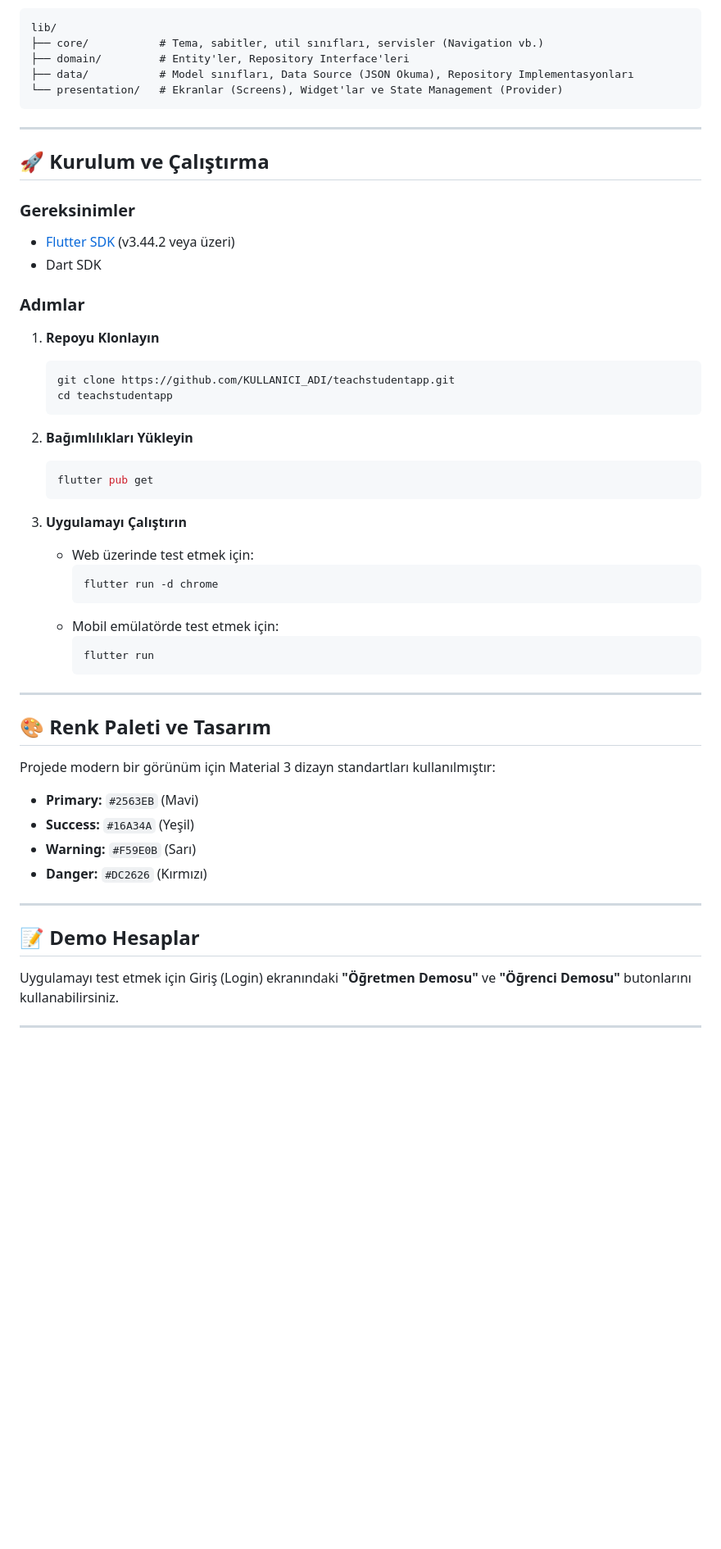
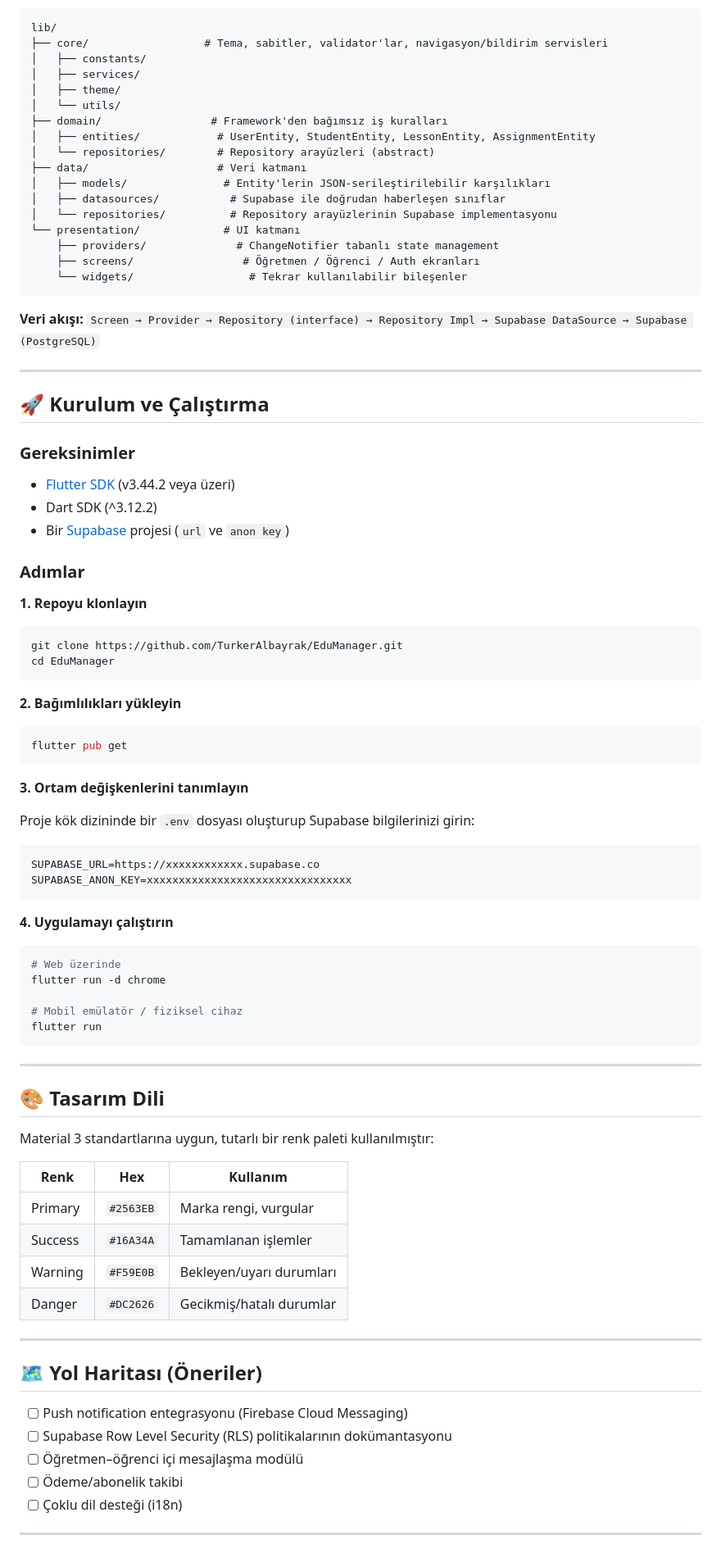
Before and after one commit to TurkerAlbayrak/EduManager, a Markdown page: README.md, the part around one of its changes. Shown at 82% size. GitHub-like rendering; blank space fills up the shorter version.

````diff
--- a/README.md
+++ b/README.md
@@ -38,57 +51,86 @@ Projede **Clean Architecture** benimsenmiştir. Bu yapı sayesinde gelecekte (Su
 
 ```
 lib/
-├── core/           # Tema, sabitler, util sınıfları, servisler (Navigation vb.)
-├── domain/         # Entity'ler, Repository Interface'leri
-├── data/           # Model sınıfları, Data Source (JSON Okuma), Repository Implementasyonları
-└── presentation/   # Ekranlar (Screens), Widget'lar ve State Management (Provider)
+├── core/                  # Tema, sabitler, validator'lar, navigasyon/bildirim servisleri
+│   ├── constants/
+│   ├── services/
+│   ├── theme/
+│   └── utils/
+├── domain/                 # Framework'den bağımsız iş kuralları
+│   ├── entities/            # UserEntity, StudentEntity, LessonEntity, AssignmentEntity
+│   └── repositories/        # Repository arayüzleri (abstract)
+├── data/                    # Veri katmanı
+│   ├── models/               # Entity'lerin JSON-serileştirilebilir karşılıkları
+│   ├── datasources/           # Supabase ile doğrudan haberleşen sınıflar
+│   └── repositories/          # Repository arayüzlerinin Supabase implementasyonu
+└── presentation/             # UI katmanı
+    ├── providers/              # ChangeNotifier tabanlı state management
+    ├── screens/                 # Öğretmen / Öğrenci / Auth ekranları
+    └── widgets/                  # Tekrar kullanılabilir bileşenler
 ```
+
+**Veri akışı:** `Screen → Provider → Repository (interface) → Repository Impl → Supabase DataSource → Supabase (PostgreSQL)`
 
 ---
 
 ## 🚀 Kurulum ve Çalıştırma
 
 ### Gereksinimler
-* [Flutter SDK](https://flutter.dev/docs/get-started/install) (v3.44.2 veya üzeri)
-* Dart SDK
+- [Flutter SDK](https://flutter.dev/docs/get-started/install) (v3.44.2 veya üzeri)
+- Dart SDK (^3.12.2)
+- Bir [Supabase](https://supabase.com) projesi (`url` ve `anon key`)
 
 ### Adımlar
 
-1. **Repoyu Klonlayın**
-   ```bash
-   git clone https://github.com/KULLANICI_ADI/teachstudentapp.git
-   cd teachstudentapp
-   ```
+**1. Repoyu klonlayın**
+```bash
+git clone https://github.com/TurkerAlbayrak/EduManager.git
+cd EduManager
+```
 
-2. **Bağımlılıkları Yükleyin**
-   ```bash
-   flutter pub get
-   ```
+**2. Bağımlılıkları yükleyin**
+```bash
+flutter pub get
+```
 
-3. **Uygulamayı Çalıştırın**
-   * Web üzerinde test etmek için:
-     ```bash
-     flutter run -d chrome
-     ```
-   * Mobil emülatörde test etmek için:
-     ```bash
-     flutter run
-     ```
+**3. Ortam değişkenlerini tanımlayın**
+
+Proje kök dizininde bir `.env` dosyası oluşturup Supabase bilgilerinizi girin:
+```env
+SUPABASE_URL=https://xxxxxxxxxxxx.supabase.co
+SUPABASE_ANON_KEY=xxxxxxxxxxxxxxxxxxxxxxxxxxxxxxxx
+```
+
+**4. Uygulamayı çalıştırın**
+```bash
+# Web üzerinde
+flutter run -d chrome
+
+# Mobil emülatör / fiziksel cihaz
+flutter run
+```
 
 ---
 
-## 🎨 Renk Paleti ve Tasarım
+## 🎨 Tasarım Dili
 
-Projede modern bir görünüm için Material 3 dizayn standartları kullanılmıştır:
-- **Primary:** `#2563EB` (Mavi)
-- **Success:** `#16A34A` (Yeşil)
-- **Warning:** `#F59E0B` (Sarı)
-- **Danger:** `#DC2626` (Kırmızı)
+Material 3 standartlarına uygun, tutarlı bir renk paleti kullanılmıştır:
+
+| Renk | Hex | Kullanım |
+|---|---|---|
+| Primary | `#2563EB` | Marka rengi, vurgular |
+| Success | `#16A34A` | Tamamlanan işlemler |
+| Warning | `#F59E0B` | Bekleyen/uyarı durumları |
+| Danger | `#DC2626` | Gecikmiş/hatalı durumlar |
 
 ---
 
-## 📝 Demo Hesaplar
+## 🗺️ Yol Haritası (Öneriler)
 
-Uygulamayı test etmek için Giriş (Login) ekranındaki **"Öğretmen Demosu"** ve **"Öğrenci Demosu"** butonlarını kullanabilirsiniz.
+- [ ] Push notification entegrasyonu (Firebase Cloud Messaging)
+- [ ] Supabase Row Level Security (RLS) politikalarının dokümantasyonu
+- [ ] Öğretmen–öğrenci içi mesajlaşma modülü
+- [ ] Ödeme/abonelik takibi
+- [ ] Çoklu dil desteği (i18n)
 
 ---
````
Also changed, not shown: other parts of README.md (+48 -18 lines).
